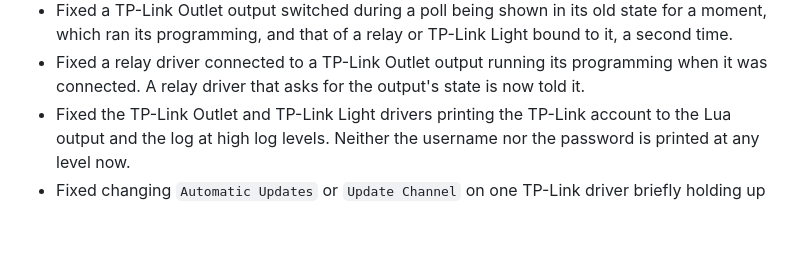
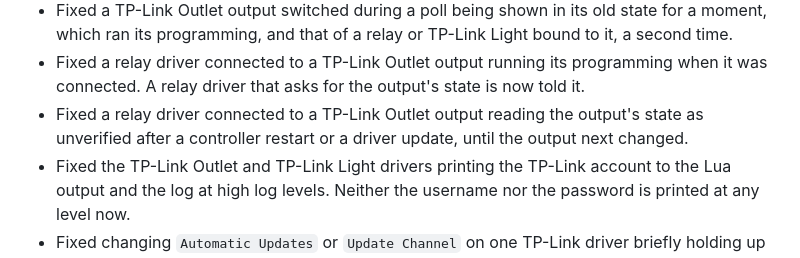
Before and after one commit to finitelabs/control4-tplink, a Markdown page: README.md, the part around the change. Rendered like a GitHub page; blank space fills up the shorter version.

Commit message:
docs: the v20261105 changelog lists the relay's verified state at a start

```diff
--- a/README.md
+++ b/README.md
@@ -233,6 +233,9 @@ Template for a new release entry (copy below the heading, fill in, uncomment):
 - Fixed a relay driver connected to a TP-Link Outlet output running its
   programming when it was connected. A relay driver that asks for the output's
   state is now told it.
+- Fixed a relay driver connected to a TP-Link Outlet output reading the output's
+  state as unverified after a controller restart or a driver update, until the
+  output next changed.
 - Fixed the TP-Link Outlet and TP-Link Light drivers printing the TP-Link
   account to the Lua output and the log at high log levels. Neither the username
   nor the password is printed at any level now.
```
Also changed, not shown: CHANGELOG.md (+3 -0 lines).
